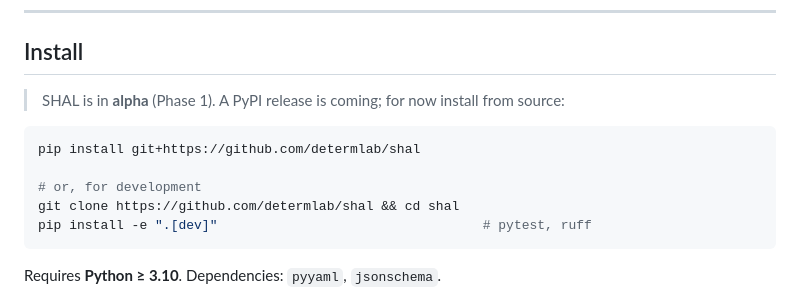
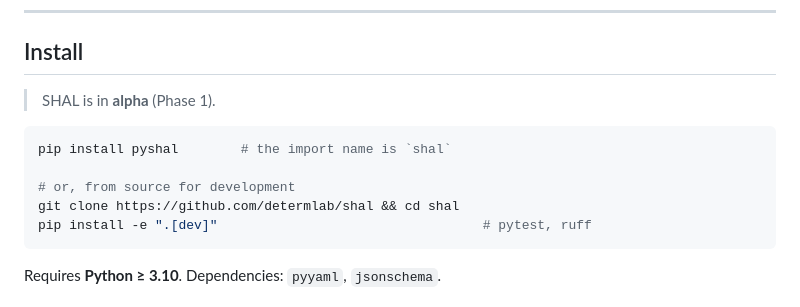
Before and after one commit to determlab/shal, a Markdown page: README.md, the part around one of its changes. GitHub-like rendering.

Commit message:
docs: point install to pyshal + live PyPI badge

````diff
--- a/README.md
+++ b/README.md
@@ -144,13 +144,12 @@ any node for its sim and **nothing in your code changes**.
 
 ## Install
 
-> SHAL is in **alpha** (Phase 1). A PyPI release is coming; for now install from
-> source:
+> SHAL is in **alpha** (Phase 1).
 
 ```bash
-pip install git+https://github.com/determlab/shal
+pip install pyshal        # the import name is `shal`
 
-# or, for development
+# or, from source for development
 git clone https://github.com/determlab/shal && cd shal
 pip install -e ".[dev]"                                  # pytest, ruff
 ```
````
Also changed, not shown: other parts of README.md (+1 -1 lines).
